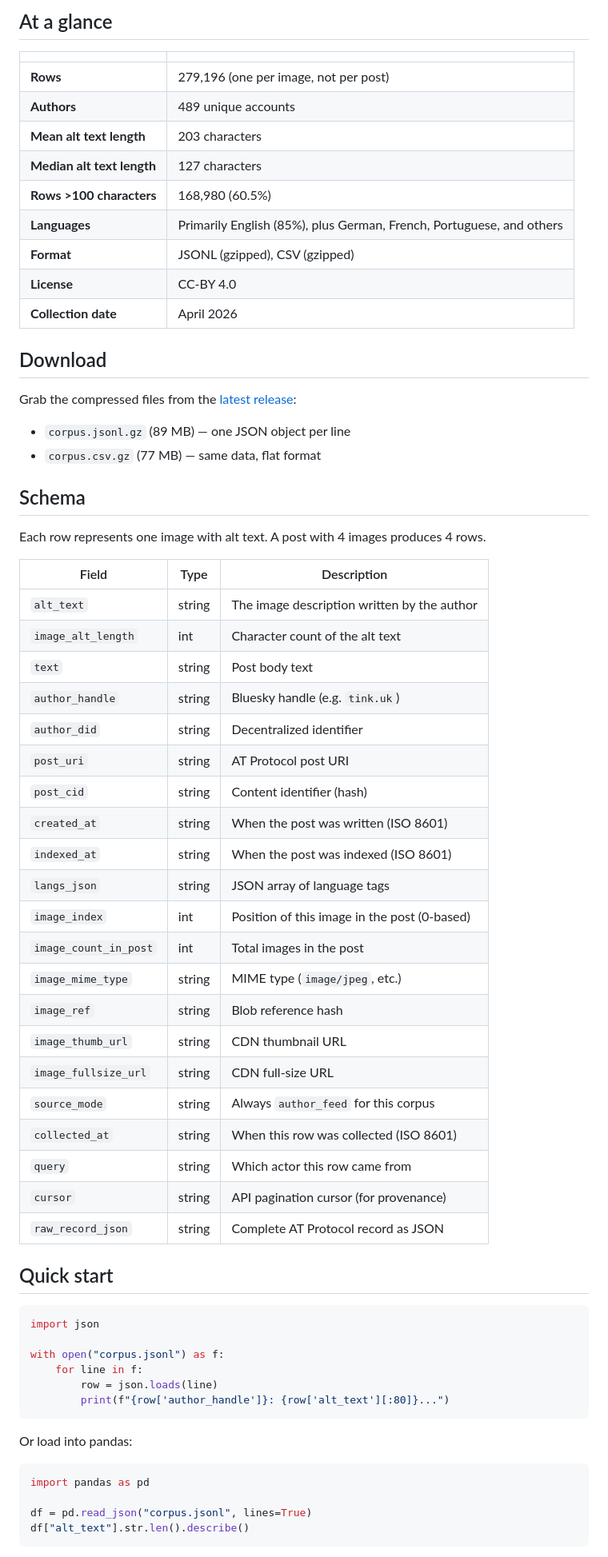
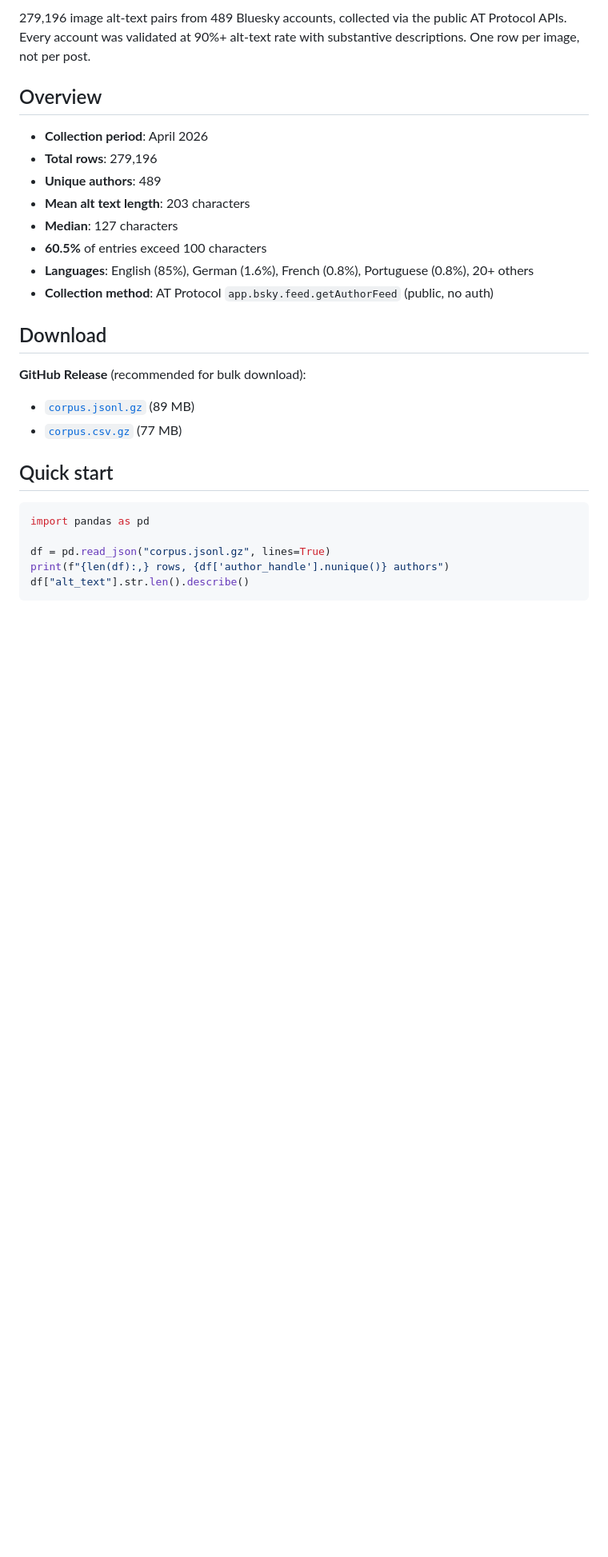
Before and after one commit to data-poems/bluesky-alt-text, a Markdown page: README.md, the part around one of its changes. Shown at 80% size. Drawn GitHub-style; blank space fills up the shorter version.

````diff
--- a/README.md
+++ b/README.md
@@ -6,70 +77,30 @@
 
-## At a glance
+279,196 image alt-text pairs from 489 Bluesky accounts, collected via the public AT Protocol APIs. Every account was validated at 90%+ alt-text rate with substantive descriptions. One row per image, not per post.
 
-| | |
-|---|---|
-| **Rows** | 279,196 (one per image, not per post) |
-| **Authors** | 489 unique accounts |
-| **Mean alt text length** | 203 characters |
-| **Median alt text length** | 127 characters |
-| **Rows >100 characters** | 168,980 (60.5%) |
-| **Languages** | Primarily English (85%), plus German, French, Portuguese, and others |
-| **Format** | JSONL (gzipped), CSV (gzipped) |
-| **License** | CC-BY 4.0 |
-| **Collection date** | April 2026 |
+## Overview
+
+- **Collection period**: April 2026
+- **Total rows**: 279,196
+- **Unique authors**: 489
+- **Mean alt text length**: 203 characters
+- **Median**: 127 characters
+- **60.5%** of entries exceed 100 characters
+- **Languages**: English (85%), German (1.6%), French (0.8%), Portuguese (0.8%), 20+ others
+- **Collection method**: AT Protocol `app.bsky.feed.getAuthorFeed` (public, no auth)
 
 ## Download
 
-Grab the compressed files from the [latest release](https://github.com/data-poems/bluesky-alt-text/releases/latest):
-
-- `corpus.jsonl.gz` (89 MB) — one JSON object per line
-- `corpus.csv.gz` (77 MB) — same data, flat format
-
-## Schema
-
-Each row represents one image with alt text. A post with 4 images produces 4 rows.
-
-| Field | Type | Description |
-|---|---|---|
-| `alt_text` | string | The image description written by the author |
-| `image_alt_length` | int | Character count of the alt text |
-| `text` | string | Post body text |
-| `author_handle` | string | Bluesky handle (e.g. `tink.uk`) |
-| `author_did` | string | Decentralized identifier |
-| `post_uri` | string | AT Protocol post URI |
-| `post_cid` | string | Content identifier (hash) |
-| `created_at` | string | When the post was written (ISO 8601) |
-| `indexed_at` | string | When the post was indexed (ISO 8601) |
-| `langs_json` | string | JSON array of language tags |
-| `image_index` | int | Position of this image in the post (0-based) |
-| `image_count_in_post` | int | Total images in the post |
-| `image_mime_type` | string | MIME type (`image/jpeg`, etc.) |
-| `image_ref` | string | Blob reference hash |
-| `image_thumb_url` | string | CDN thumbnail URL |
-| `image_fullsize_url` | string | CDN full-size URL |
-| `source_mode` | string | Always `author_feed` for this corpus |
-| `collected_at` | string | When this row was collected (ISO 8601) |
-| `query` | string | Which actor this row came from |
-| `cursor` | string | API pagination cursor (for provenance) |
-| `raw_record_json` | string | Complete AT Protocol record as JSON |
+**GitHub Release** (recommended for bulk download):
+- [`corpus.jsonl.gz`](https://github.com/data-poems/bluesky-alt-text/releases/latest) (89 MB)
+- [`corpus.csv.gz`](https://github.com/data-poems/bluesky-alt-text/releases/latest) (77 MB)
 
 ## Quick start
 
 ```python
-import json
-
-with open("corpus.jsonl") as f:
-    for line in f:
-        row = json.loads(line)
-        print(f"{row['author_handle']}: {row['alt_text'][:80]}...")
-```
-
-Or load into pandas:
-
-```python
 import pandas as pd
 
-df = pd.read_json("corpus.jsonl", lines=True)
+df = pd.read_json("corpus.jsonl.gz", lines=True)
+print(f"{len(df):,} rows, {df['author_handle'].nunique()} authors")
 df["alt_text"].str.len().describe()
 ```
 
````
Also changed, not shown: other parts of README.md (+115 -38 lines).
